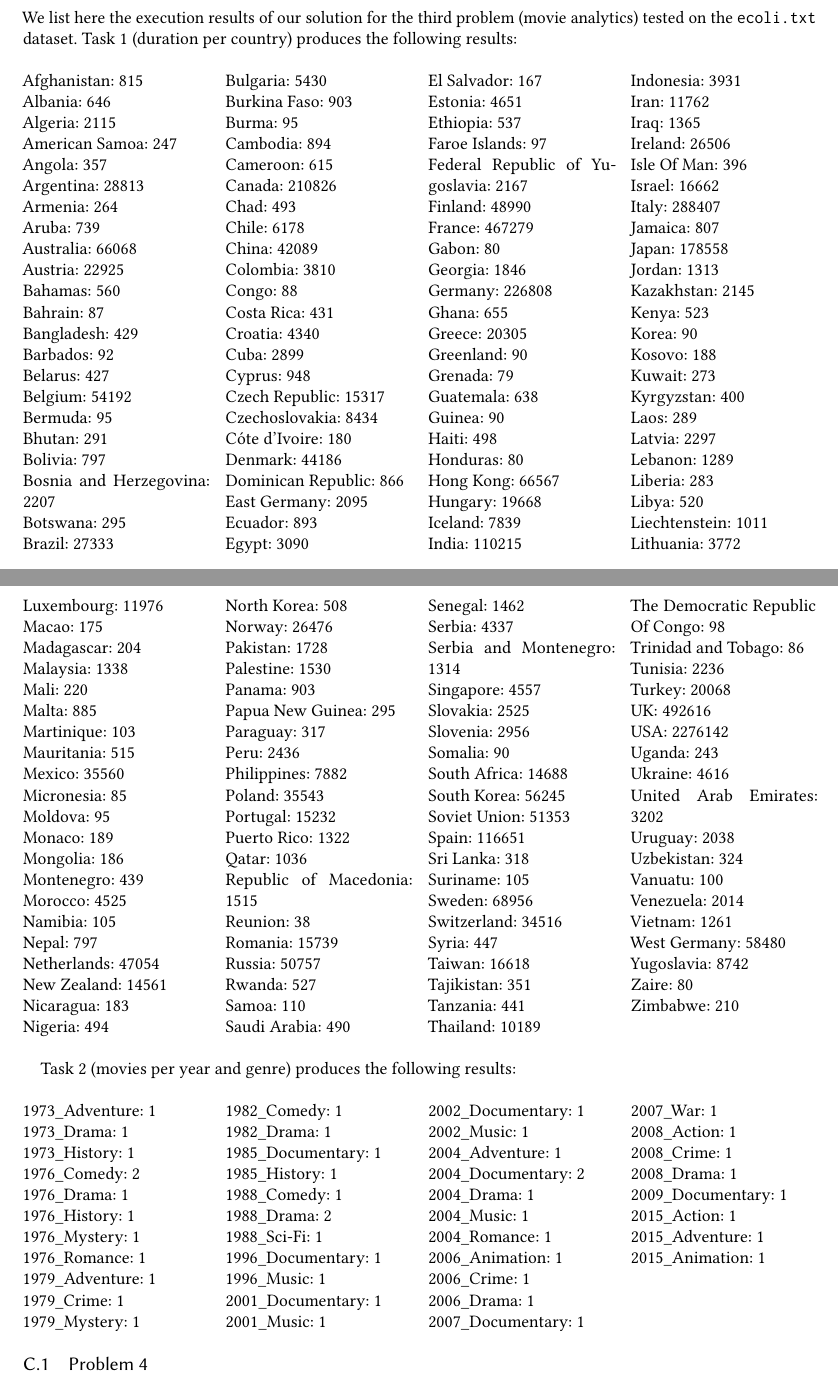
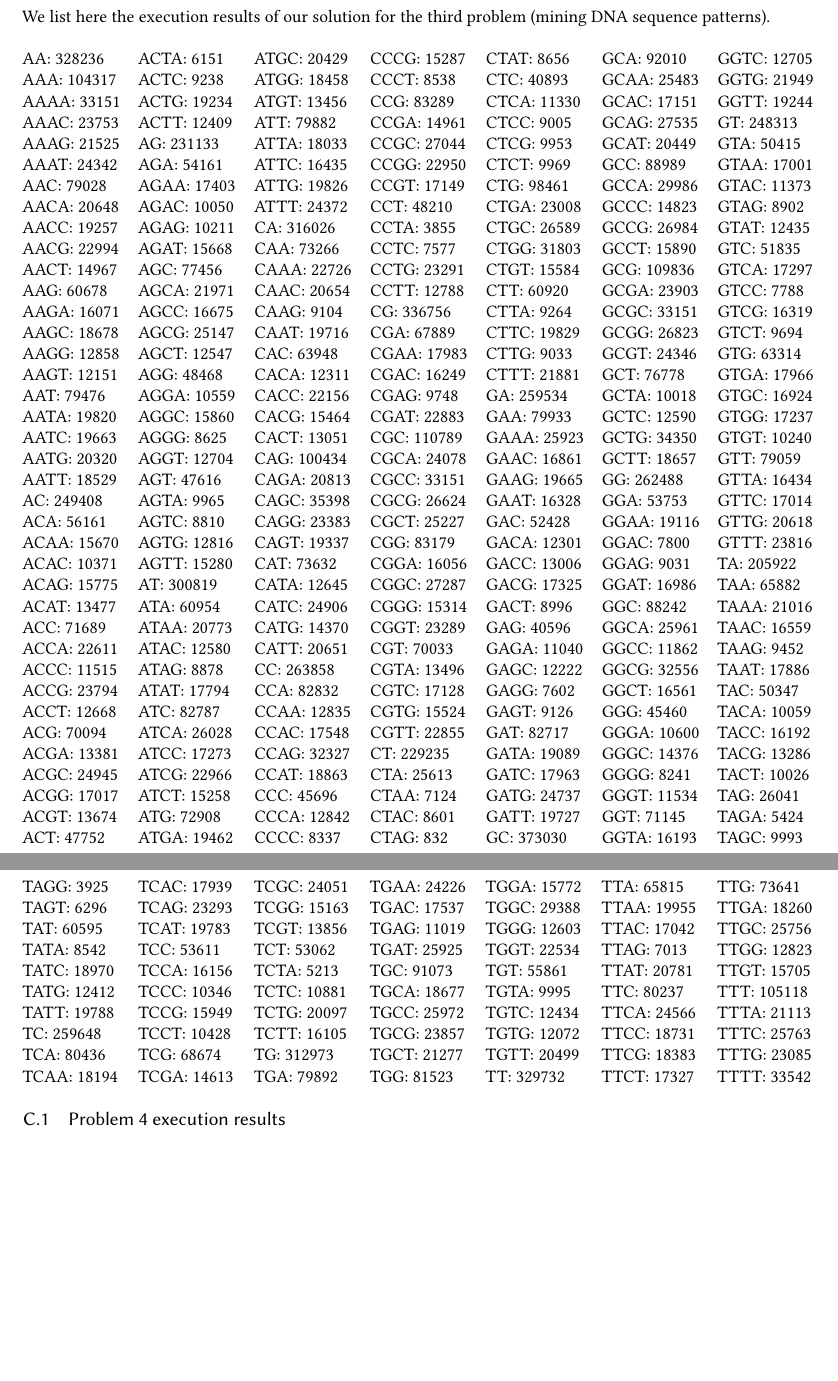
Before and after one commit to Bilpapster/big-data-playground, a LaTeX paper (map-reduce/report/main.tex, which reads map-reduce/report/appendix3.tex): two parts of pages 17 and 18 of 21 before the commit and two parts of pages 18 and 19 of 21 after it, joined at a grey line, cut so that both start at the same text, the shorter picture padded with empty space. Compiled offline with pdfLaTeX.

Commit message:
Polish conclusion and appendices

```diff
--- a/map-reduce/report/appendix3.tex
+++ b/map-reduce/report/appendix3.tex
@@ -1,222 +1,341 @@
-We list here the execution results of our solution for the third problem (movie analytics) tested on the \texttt{ecoli.txt} dataset. Task 1 (duration per country) produces the following results:
+We list here the execution results of our solution for the third problem (mining DNA sequence patterns).
 
-\begin{multicols}{4}
+\begin{multicols}{7}
   \noindent
-  Afghanistan:	815
-  \\ Albania:	646
-  \\ Algeria:	2115
-  \\ American Samoa:	247
-  \\ Angola:	357
-  \\ Argentina:	28813
-  \\ Armenia:	264
-  \\ Aruba:	739
-  \\ Australia:	66068
-  \\ Austria:	22925
-  \\ Bahamas:	560
-  \\ Bahrain:	87
-  \\ Bangladesh:	429
-  \\ Barbados:	92
-  \\ Belarus:	427
-  \\ Belgium:	54192
-  \\ Bermuda:	95
-  \\ Bhutan:	291
-  \\ Bolivia:	797
-  \\ Bosnia and Herzegovina:	2207
-  \\ Botswana:	295
-  \\ Brazil:	27333
-  \\ Bulgaria:	5430
-  \\ Burkina Faso:	903
-  \\ Burma:	95
-  \\ Cambodia:	894
-  \\ Cameroon:	615
-  \\ Canada:	210826
-  \\ Chad:	493
-  \\ Chile:	6178
-  \\ China:	42089
-  \\ Colombia:	3810
-  \\ Congo:	88
-  \\ Costa Rica:	431
-  \\ Croatia:	4340
-  \\ Cuba:	2899
-  \\ Cyprus:	948
-  \\ Czech Republic:	15317
-  \\ Czechoslovakia:	8434
-  \\ C\'ote d'Ivoire:	180
-  \\ Denmark:	44186
-  \\ Dominican Republic:	866
-  \\ East Germany:	2095
-  \\ Ecuador:	893
-  \\ Egypt:	3090
-  \\ El Salvador:	167
-  \\ Estonia:	4651
-  \\ Ethiopia:	537
-  \\ Faroe Islands:	97
-  \\ Federal Republic of Yugoslavia:	2167
-  \\ Finland:	48990
-  \\ France:	467279
-  \\ Gabon:	80
-  \\ Georgia:	1846
-  \\ Germany:	226808
-  \\ Ghana:	655
-  \\ Greece:	20305
-  \\ Greenland:	90
-  \\ Grenada:	79
-  \\ Guatemala:	638
-  \\ Guinea:	90
-  \\ Haiti:	498
-  \\ Honduras:	80
-  \\ Hong Kong:	66567
-  \\ Hungary:	19668
-  \\ Iceland:	7839
-  \\ India:	110215
-  \\ Indonesia:	3931
-  \\ Iran:	11762
-  \\ Iraq:	1365
-  \\ Ireland:	26506
-  \\ Isle Of Man:	396
-  \\ Israel:	16662
-  \\ Italy:	288407
-  \\ Jamaica:	807
-  \\ Japan:	178558
-  \\ Jordan:	1313
-  \\ Kazakhstan:	2145
-  \\ Kenya:	523
-  \\ Korea:	90
-  \\ Kosovo:	188
-  \\ Kuwait:	273
-  \\ Kyrgyzstan:	400
-  \\ Laos:	289
-  \\ Latvia:	2297
-  \\ Lebanon:	1289
-  \\ Liberia:	283
-  \\ Libya:	520
-  \\ Liechtenstein:	1011
-  \\ Lithuania:	3772
-  \\ Luxembourg:	11976
-  \\ Macao:	175
-  \\ Madagascar:	204
-  \\ Malaysia:	1338
-  \\ Mali:	220
-  \\ Malta:	885
-  \\ Martinique:	103
-  \\ Mauritania:	515
-  \\ Mexico:	35560
-  \\ Micronesia:	85
-  \\ Moldova:	95
-  \\ Monaco:	189
-  \\ Mongolia:	186
-  \\ Montenegro:	439
-  \\ Morocco:	4525
-  \\ Namibia:	105
-  \\ Nepal:	797
-  \\ Netherlands:	47054
-  \\ New Zealand:	14561
-  \\ Nicaragua:	183
-  \\ Nigeria:	494
-  \\ North Korea:	508
-  \\ Norway:	26476
-  \\ Pakistan:	1728
-  \\ Palestine:	1530
-  \\ Panama:	903
-  \\ Papua New Guinea:	295
-  \\ Paraguay:	317
-  \\ Peru:	2436
-  \\ Philippines:	7882
-  \\ Poland:	35543
-  \\ Portugal:	15232
-  \\ Puerto Rico:	1322
-  \\ Qatar:	1036
-  \\ Republic of Macedonia:	1515
-  \\ Reunion:	38
-  \\ Romania:	15739
-  \\ Russia:	50757
-  \\ Rwanda:	527
-  \\ Samoa:	110
-  \\ Saudi Arabia:	490
-  \\ Senegal:	1462
-  \\ Serbia:	4337
-  \\ Serbia and Montenegro:	1314
-  \\ Singapore:	4557
-  \\ Slovakia:	2525
-  \\ Slovenia:	2956
-  \\ Somalia:	90
-  \\ South Africa:	14688
-  \\ South Korea:	56245
-  \\ Soviet Union:	51353
-  \\ Spain:	116651
-  \\ Sri Lanka:	318
-  \\ Suriname:	105
-  \\ Sweden:	68956
-  \\ Switzerland:	34516
-  \\ Syria:	447
-  \\ Taiwan:	16618
-  \\ Tajikistan:	351
-  \\ Tanzania:	441
-  \\ Thailand:	10189
-  \\ The Democratic Republic Of Congo:	98
-  \\ Trinidad and Tobago:	86
-  \\ Tunisia:	2236
-  \\ Turkey:	20068
-  \\ UK:	492616
-  \\ USA:	2276142
-  \\ Uganda:	243
-  \\ Ukraine:	4616
-  \\ United Arab Emirates:	3202
-  \\ Uruguay:	2038
-  \\ Uzbekistan:	324
-  \\ Vanuatu:	100
-  \\ Venezuela:	2014
-  \\ Vietnam:	1261
-  \\ West Germany:	58480
-  \\ Yugoslavia:	8742
-  \\ Zaire:	80
-  \\ Zimbabwe:	210
+  AA:	328236
+\\ AAA:	104317
+\\ AAAA:	33151
+\\ AAAC:	23753
+\\ AAAG:	21525
+\\ AAAT:	24342
+\\ AAC:	79028
+\\ AACA:	20648
+\\ AACC:	19257
+\\ AACG:	22994
+\\ AACT:	14967
+\\ AAG:	60678
+\\ AAGA:	16071
+\\ AAGC:	18678
+\\ AAGG:	12858
+\\ AAGT:	12151
+\\ AAT:	79476
+\\ AATA:	19820
+\\ AATC:	19663
+\\ AATG:	20320
+\\ AATT:	18529
+\\ AC:	249408
+\\ ACA:	56161
+\\ ACAA:	15670
+\\ ACAC:	10371
+\\ ACAG:	15775
+\\ ACAT:	13477
+\\ ACC:	71689
+\\ ACCA:	22611
+\\ ACCC:	11515
+\\ ACCG:	23794
+\\ ACCT:	12668
+\\ ACG:	70094
+\\ ACGA:	13381
+\\ ACGC:	24945
+\\ ACGG:	17017
+\\ ACGT:	13674
+\\ ACT:	47752
+\\ ACTA:	6151
+\\ ACTC:	9238
+\\ ACTG:	19234
+\\ ACTT:	12409
+\\ AG:	231133
+\\ AGA:	54161
+\\ AGAA:	17403
+\\ AGAC:	10050
+\\ AGAG:	10211
+\\ AGAT:	15668
+\\ AGC:	77456
+\\ AGCA:	21971
+\\ AGCC:	16675
+\\ AGCG:	25147
+\\ AGCT:	12547
+\\ AGG:	48468
+\\ AGGA:	10559
+\\ AGGC:	15860
+\\ AGGG:	8625
+\\ AGGT:	12704
+\\ AGT:	47616
+\\ AGTA:	9965
+\\ AGTC:	8810
+\\ AGTG:	12816
+\\ AGTT:	15280
+\\ AT:	300819
+\\ ATA:	60954
+\\ ATAA:	20773
+\\ ATAC:	12580
+\\ ATAG:	8878
+\\ ATAT:	17794
+\\ ATC:	82787
+\\ ATCA:	26028
+\\ ATCC:	17273
+\\ ATCG:	22966
+\\ ATCT:	15258
+\\ ATG:	72908
+\\ ATGA:	19462
+\\ ATGC:	20429
+\\ ATGG:	18458
+\\ ATGT:	13456
+\\ ATT:	79882
+\\ ATTA:	18033
+\\ ATTC:	16435
+\\ ATTG:	19826
+\\ ATTT:	24372
+\\ CA:	316026
+\\ CAA:	73266
+\\ CAAA:	22726
+\\ CAAC:	20654
+\\ CAAG:	9104
+\\ CAAT:	19716
+\\ CAC:	63948
+\\ CACA:	12311
+\\ CACC:	22156
+\\ CACG:	15464
+\\ CACT:	13051
+\\ CAG:	100434
+\\ CAGA:	20813
+\\ CAGC:	35398
+\\ CAGG:	23383
+\\ CAGT:	19337
+\\ CAT:	73632
+\\ CATA:	12645
+\\ CATC:	24906
+\\ CATG:	14370
+\\ CATT:	20651
+\\ CC:	263858
+\\ CCA:	82832
+\\ CCAA:	12835
+\\ CCAC:	17548
+\\ CCAG:	32327
+\\ CCAT:	18863
+\\ CCC:	45696
+\\ CCCA:	12842
+\\ CCCC:	8337
+\\ CCCG:	15287
+\\ CCCT:	8538
+\\ CCG:	83289
+\\ CCGA:	14961
+\\ CCGC:	27044
+\\ CCGG:	22950
+\\ CCGT:	17149
+\\ CCT:	48210
+\\ CCTA:	3855
+\\ CCTC:	7577
+\\ CCTG:	23291
+\\ CCTT:	12788
+\\ CG:	336756
+\\ CGA:	67889
+\\ CGAA:	17983
+\\ CGAC:	16249
+\\ CGAG:	9748
+\\ CGAT:	22883
+\\ CGC:	110789
+\\ CGCA:	24078
+\\ CGCC:	33151
+\\ CGCG:	26624
+\\ CGCT:	25227
+\\ CGG:	83179
+\\ CGGA:	16056
+\\ CGGC:	27287
+\\ CGGG:	15314
+\\ CGGT:	23289
+\\ CGT:	70033
+\\ CGTA:	13496
+\\ CGTC:	17128
+\\ CGTG:	15524
+\\ CGTT:	22855
+\\ CT:	229235
+\\ CTA:	25613
+\\ CTAA:	7124
+\\ CTAC:	8601
+\\ CTAG:	832
+\\ CTAT:	8656
+\\ CTC:	40893
+\\ CTCA:	11330
+\\ CTCC:	9005
+\\ CTCG:	9953
+\\ CTCT:	9969
+\\ CTG:	98461
+\\ CTGA:	23008
+\\ CTGC:	26589
+\\ CTGG:	31803
+\\ CTGT:	15584
+\\ CTT:	60920
+\\ CTTA:	9264
+\\ CTTC:	19829
+\\ CTTG:	9033
+\\ CTTT:	21881
+\\ GA:	259534
+\\ GAA:	79933
+\\ GAAA:	25923
+\\ GAAC:	16861
+\\ GAAG:	19665
+\\ GAAT:	16328
+\\ GAC:	52428
+\\ GACA:	12301
+\\ GACC:	13006
+\\ GACG:	17325
+\\ GACT:	8996
+\\ GAG:	40596
+\\ GAGA:	11040
+\\ GAGC:	12222
+\\ GAGG:	7602
+\\ GAGT:	9126
+\\ GAT:	82717
+\\ GATA:	19089
+\\ GATC:	17963
+\\ GATG:	24737
+\\ GATT:	19727
+\\ GC:	373030
+\\ GCA:	92010
+\\ GCAA:	25483
+\\ GCAC:	17151
+\\ GCAG:	27535
+\\ GCAT:	20449
+\\ GCC:	88989
+\\ GCCA:	29986
+\\ GCCC:	14823
+\\ GCCG:	26984
+\\ GCCT:	15890
+\\ GCG:	109836
+\\ GCGA:	23903
+\\ GCGC:	33151
+\\ GCGG:	26823
+\\ GCGT:	24346
+\\ GCT:	76778
+\\ GCTA:	10018
+\\ GCTC:	12590
+\\ GCTG:	34350
+\\ GCTT:	18657
+\\ GG:	262488
+\\ GGA:	53753
+\\ GGAA:	19116
+\\ GGAC:	7800
+\\ GGAG:	9031
+\\ GGAT:	16986
+\\ GGC:	88242
+\\ GGCA:	25961
+\\ GGCC:	11862
+\\ GGCG:	32556
+\\ GGCT:	16561
+\\ GGG:	45460
+\\ GGGA:	10600
+\\ GGGC:	14376
+\\ GGGG:	8241
+\\ GGGT:	11534
+\\ GGT:	71145
+\\ GGTA:	16193
+\\ GGTC:	12705
+\\ GGTG:	21949
+\\ GGTT:	19244
+\\ GT:	248313
+\\ GTA:	50415
+\\ GTAA:	17001
+\\ GTAC:	11373
+\\ GTAG:	8902
+\\ GTAT:	12435
+\\ GTC:	51835
+\\ GTCA:	17297
+\\ GTCC:	7788
+\\ GTCG:	16319
+\\ GTCT:	9694
+\\ GTG:	63314
+\\ GTGA:	17966
+\\ GTGC:	16924
+\\ GTGG:	17237
+\\ GTGT:	10240
+\\ GTT:	79059
+\\ GTTA:	16434
+\\ GTTC:	17014
+\\ GTTG:	20618
+\\ GTTT:	23816
+\\ TA:	205922
+\\ TAA:	65882
+\\ TAAA:	21016
+\\ TAAC:	16559
+\\ TAAG:	9452
+\\ TAAT:	17886
+\\ TAC:	50347
+\\ TACA:	10059
+\\ TACC:	16192
+\\ TACG:	13286
+\\ TACT:	10026
+\\ TAG:	26041
+\\ TAGA:	5424
+\\ TAGC:	9993
+\\ TAGG:	3925
+\\ TAGT:	6296
+\\ TAT:	60595
+\\ TATA:	8542
+\\ TATC:	18970
+\\ TATG:	12412
+\\ TATT:	19788
+\\ TC:	259648
+\\ TCA:	80436
+\\ TCAA:	18194
+\\ TCAC:	17939
+\\ TCAG:	23293
+\\ TCAT:	19783
+\\ TCC:	53611
+\\ TCCA:	16156
+\\ TCCC:	10346
+\\ TCCG:	15949
+\\ TCCT:	10428
+\\ TCG:	68674
+\\ TCGA:	14613
+\\ TCGC:	24051
+\\ TCGG:	15163
+\\ TCGT:	13856
+\\ TCT:	53062
+\\ TCTA:	5213
+\\ TCTC:	10881
+\\ TCTG:	20097
+\\ TCTT:	16105
+\\ TG:	312973
+\\ TGA:	79892
+\\ TGAA:	24226
+\\ TGAC:	17537
+\\ TGAG:	11019
+\\ TGAT:	25925
+\\ TGC:	91073
+\\ TGCA:	18677
+\\ TGCC:	25972
+\\ TGCG:	23857
+\\ TGCT:	21277
+\\ TGG:	81523
+\\ TGGA:	15772
+\\ TGGC:	29388
+\\ TGGG:	12603
+\\ TGGT:	22534
+\\ TGT:	55861
+\\ TGTA:	9995
+\\ TGTC:	12434
+\\ TGTG:	12072
+\\ TGTT:	20499
+\\ TT:	329732
+\\ TTA:	65815
+\\ TTAA:	19955
+\\ TTAC:	17042
+\\ TTAG:	7013
+\\ TTAT:	20781
+\\ TTC:	80237
+\\ TTCA:	24566
+\\ TTCC:	18731
+\\ TTCG:	18383
+\\ TTCT:	17327
+\\ TTG:	73641
+\\ TTGA:	18260
+\\ TTGC:	25756
+\\ TTGG:	12823
+\\ TTGT:	15705
+\\ TTT:	105118
+\\ TTTA:	21113
+\\ TTTC:	25763
+\\ TTTG:	23085
+\\ TTTT:	33542
 \end{multicols}
-
-Task 2 (movies per year and genre) produces the following results:
-
-\begin{multicols}{4}
-  \noindent
-  1973\_Adventure:	1
-  \\ 1973\_Drama:	1
-  \\ 1973\_History:	1
-  \\ 1976\_Comedy:	2
-  \\ 1976\_Drama:	1
-  \\ 1976\_History:	1
-  \\ 1976\_Mystery:	1
-  \\ 1976\_Romance:	1
-  \\ 1979\_Adventure:	1
-  \\ 1979\_Crime:	1
-  \\ 1979\_Mystery:	1
-  \\ 1982\_Comedy:	1
-  \\ 1982\_Drama:	1
-  \\ 1985\_Documentary:	1
-  \\ 1985\_History:	1
-  \\ 1988\_Comedy:	1
-  \\ 1988\_Drama:	2
-  \\ 1988\_Sci-Fi:	1
-  \\ 1996\_Documentary:	1
-  \\ 1996\_Music:	1
-  \\ 2001\_Documentary:	1
-  \\ 2001\_Music:	1
-  \\ 2002\_Documentary:	1
-  \\ 2002\_Music:	1
-  \\ 2004\_Adventure:	1
-  \\ 2004\_Documentary:	2
-  \\ 2004\_Drama:	1
-  \\ 2004\_Music:	1
-  \\ 2004\_Romance:	1
-  \\ 2006\_Animation:	1
-  \\ 2006\_Crime:	1
-  \\ 2006\_Drama:	1
-  \\ 2007\_Documentary:	1
-  \\ 2007\_War:	1
-  \\ 2008\_Action:	1
-  \\ 2008\_Crime:	1
-  \\ 2008\_Drama:	1
-  \\ 2009\_Documentary:	1
-  \\ 2015\_Action:	1
-  \\ 2015\_Adventure:	1
-  \\ 2015\_Animation:	1
-  \label{multicol:test}
-\end{multicols}
--- a/map-reduce/report/main.tex
+++ b/map-reduce/report/main.tex
@@ -492,8 +492,8 @@ on \emph{Technologies for Big Data Analysis}, offered by the \emph{DWS M.Sc. Pro
-\section{Problem 3}
+\section{Problem 3 execution results}
 \label{sec:data3}
 \input{appendix3}
 
-\subsection{Problem 4}
+\subsection{Problem 4 execution results}
 \label{sec:data4}
 \input{appendix4}
 
```
Also changed, not shown: map-reduce/report/main.pdf, map-reduce/report/main.tex (10 more changed lines).
